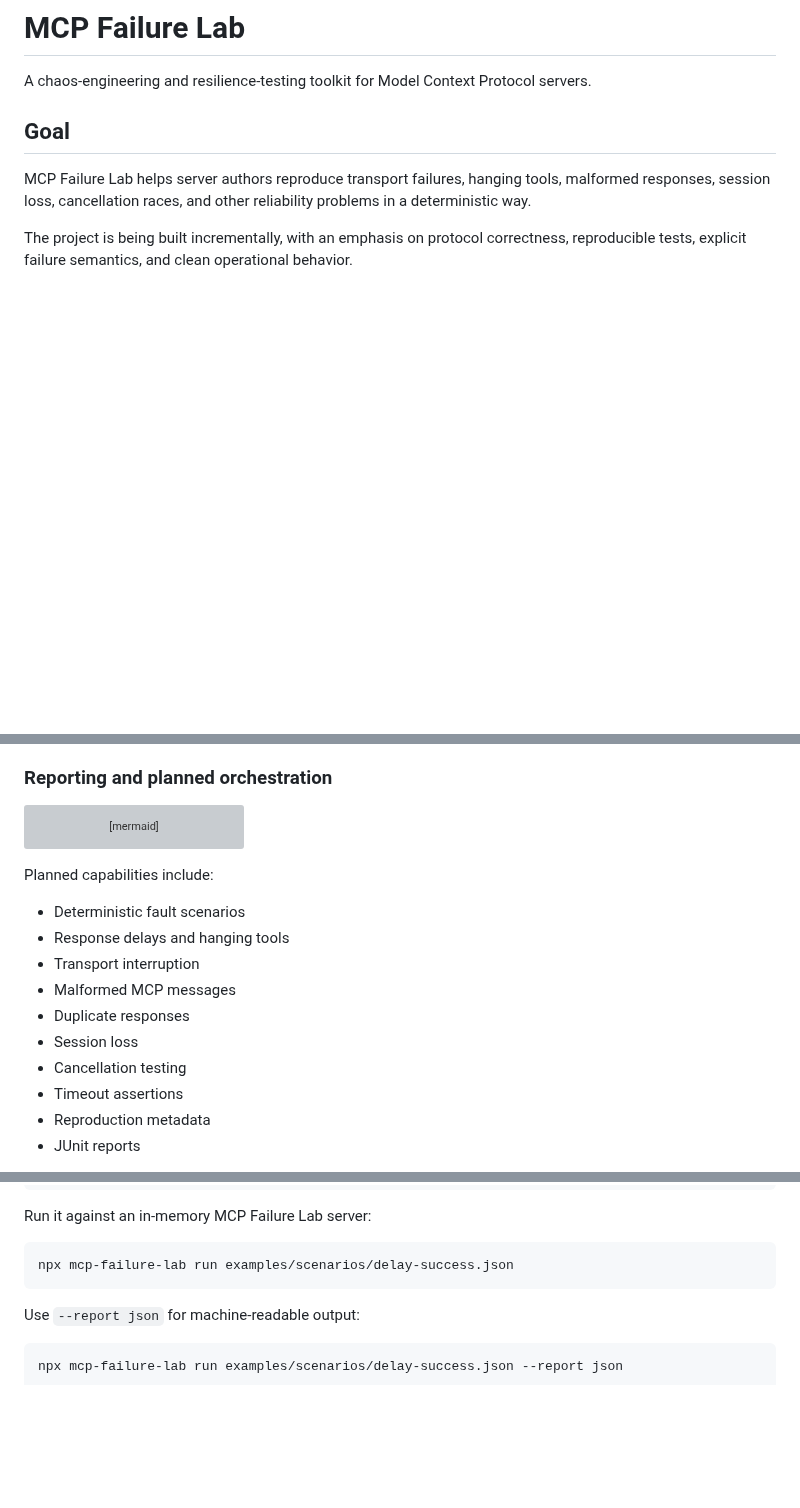
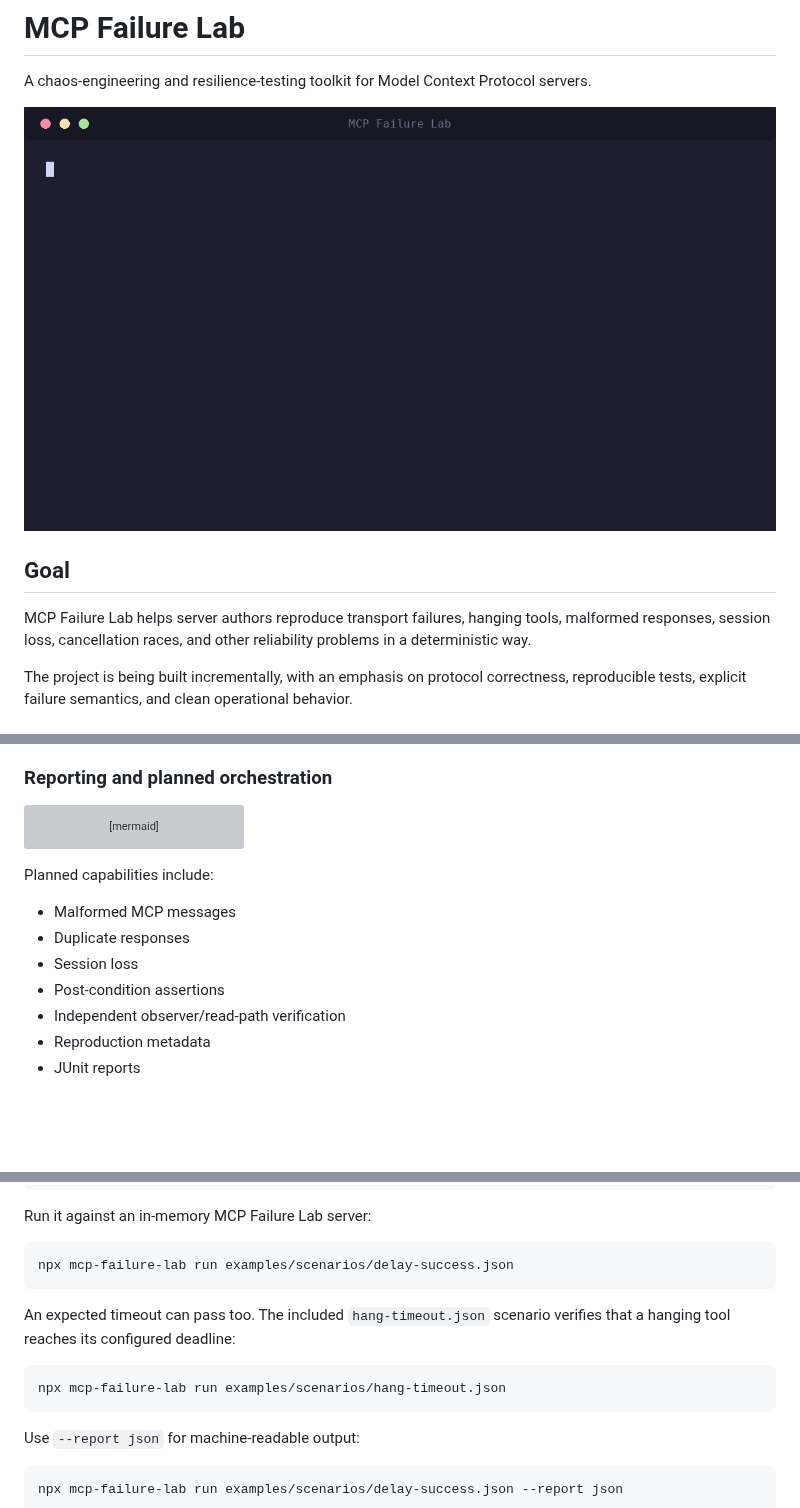
Before and after one commit to anilloutombam/mcp-failure-lab, a Markdown page: README.md, 3 parts joined by grey strips. Rendered like a GitHub page; pictures changed too: docs/demo.gif (added); blank space fills up the shorter version; grey boxes are pictures that could not be loaded.

Commit message:
Add reproducible terminal demo (#32)

````diff
--- a/README.md
+++ b/README.md
@@ -1,6 +1,8 @@
 # MCP Failure Lab
 
 A chaos-engineering and resilience-testing toolkit for Model Context Protocol servers.
+
+![MCP Failure Lab demonstrating a bounded delay and an expected timeout](docs/demo.gif)
 
 ## Goal
 
@@ -112,14 +114,11 @@ graph TD
 
 Planned capabilities include:
 
-- Deterministic fault scenarios
-- Response delays and hanging tools
-- Transport interruption
 - Malformed MCP messages
 - Duplicate responses
 - Session loss
-- Cancellation testing
-- Timeout assertions
+- Post-condition assertions
+- Independent observer/read-path verification
 - Reproduction metadata
 - JUnit reports
 
@@ -202,6 +201,13 @@ Run it against an in-memory MCP Failure Lab server:
 
 ```bash
 npx mcp-failure-lab run examples/scenarios/delay-success.json
+```
+
+An expected timeout can pass too. The included `hang-timeout.json` scenario
+verifies that a hanging tool reaches its configured deadline:
+
+```bash
+npx mcp-failure-lab run examples/scenarios/hang-timeout.json
 ```
 
 Use `--report json` for machine-readable output:
````
Also changed, not shown: other parts of README.md (+3 -1 lines), 2 other files.
